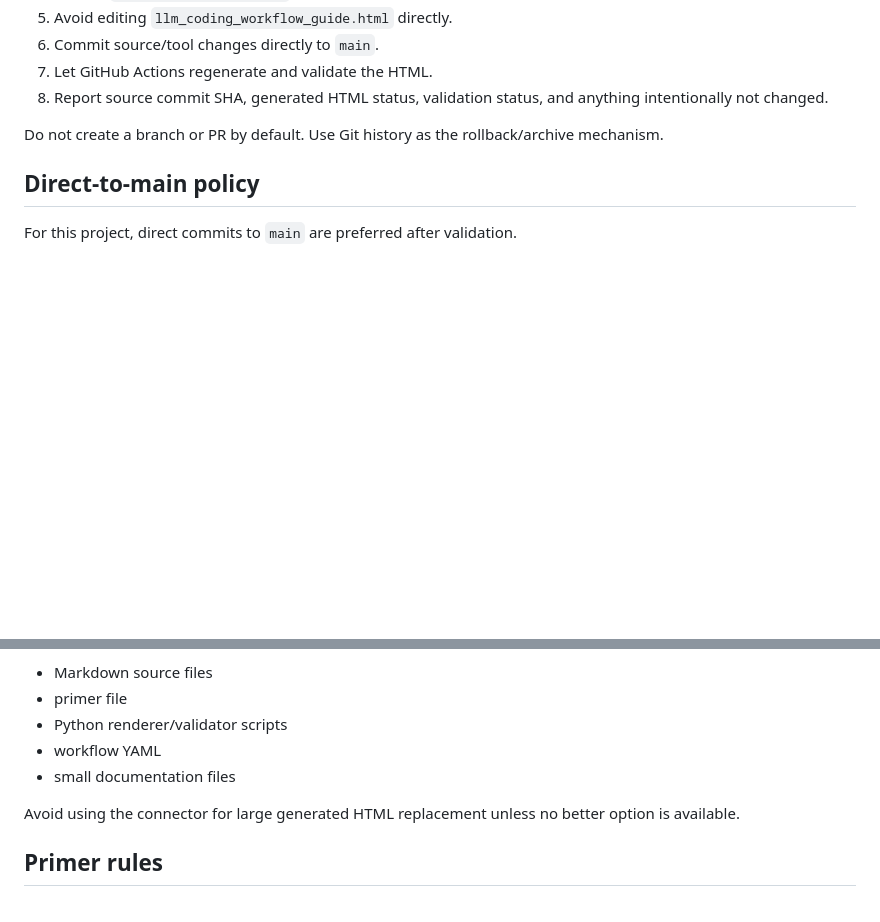
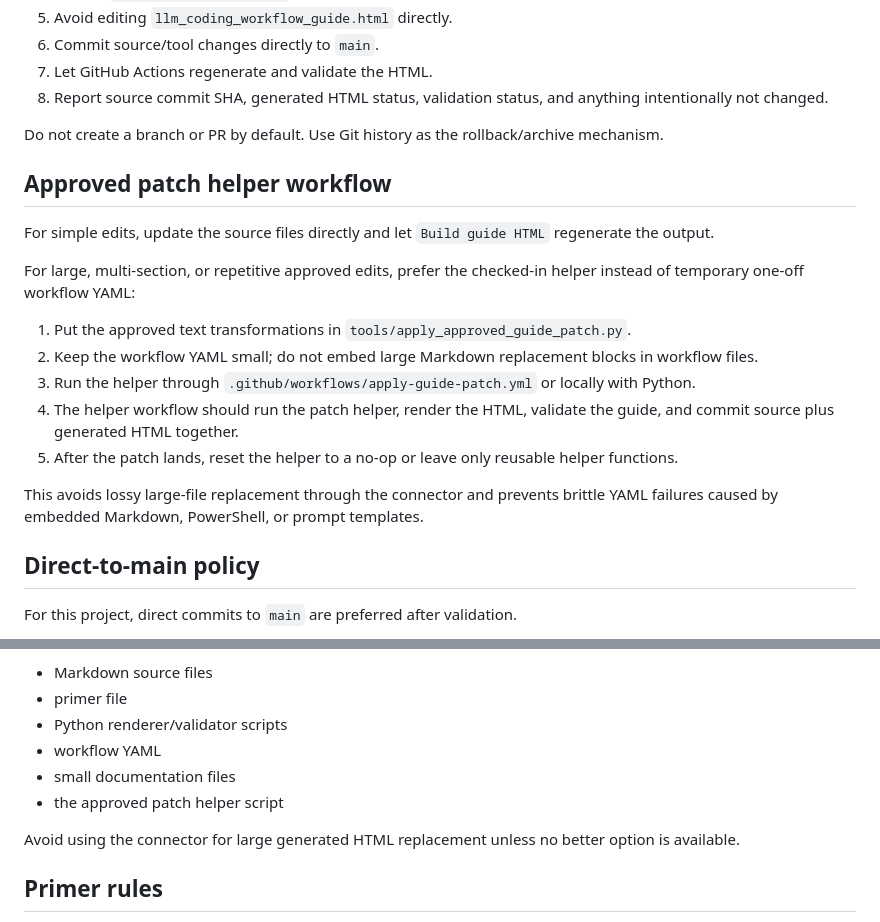
Before and after one commit to Jaksa576/llm-coding-workflow-guide, a Markdown page: docs/guide-maintenance.md, 2 parts joined by grey strips. Rendered like a GitHub page; blank space fills up the shorter version.

```diff
--- a/docs/guide-maintenance.md
+++ b/docs/guide-maintenance.md
@@ -51,6 +53,20 @@ For ordinary guide updates:
 
 Do not create a branch or PR by default. Use Git history as the rollback/archive mechanism.
 
+## Approved patch helper workflow
+
+For simple edits, update the source files directly and let `Build guide HTML` regenerate the output.
+
+For large, multi-section, or repetitive approved edits, prefer the checked-in helper instead of temporary one-off workflow YAML:
+
+1. Put the approved text transformations in `tools/apply_approved_guide_patch.py`.
+2. Keep the workflow YAML small; do not embed large Markdown replacement blocks in workflow files.
+3. Run the helper through `.github/workflows/apply-guide-patch.yml` or locally with Python.
+4. The helper workflow should run the patch helper, render the HTML, validate the guide, and commit source plus generated HTML together.
+5. After the patch lands, reset the helper to a no-op or leave only reusable helper functions.
+
+This avoids lossy large-file replacement through the connector and prevents brittle YAML failures caused by embedded Markdown, PowerShell, or prompt templates.
+
 ## Direct-to-main policy
 
 For this project, direct commits to `main` are preferred after validation.
@@ -167,6 +201,7 @@ Good connector targets:
 - Python renderer/validator scripts
 - workflow YAML
 - small documentation files
+- the approved patch helper script
 
 Avoid using the connector for large generated HTML replacement unless no better option is available.
 
```
Also changed, not shown: other parts of docs/guide-maintenance.md (+33 -12 lines).
